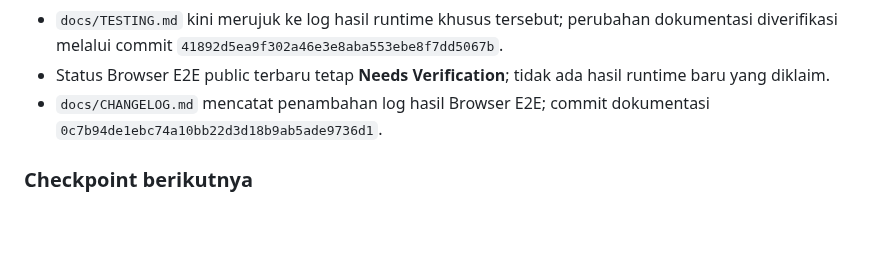
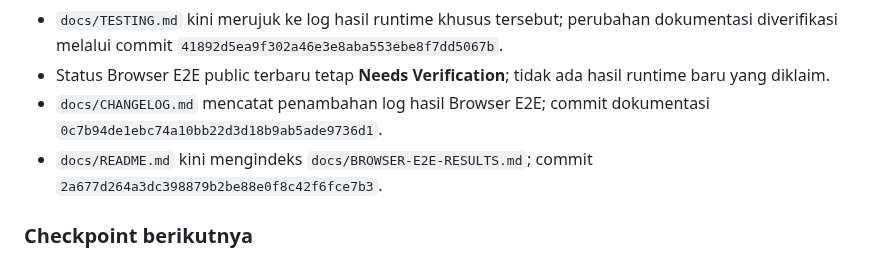
Before and after one commit to kryznanet/learn, a Markdown page: docs/PROJECT-STATUS.md, the part around the change. Drawn GitHub-style; blank space fills up the shorter version.

Commit message:
docs: finalize Browser E2E documentation checkpoint

```diff
--- a/docs/PROJECT-STATUS.md
+++ b/docs/PROJECT-STATUS.md
@@ -387,6 +387,7 @@ Lanjutkan verifikasi runtime/browser dan review pedagogis akhir untuk 58 materi.
 - `docs/TESTING.md` kini merujuk ke log hasil runtime khusus tersebut; perubahan dokumentasi diverifikasi melalui commit `41892d5ea9f302a46e3e8aba553ebe8f7dd5067b`.
 - Status Browser E2E public terbaru tetap **Needs Verification**; tidak ada hasil runtime baru yang diklaim.
 - `docs/CHANGELOG.md` mencatat penambahan log hasil Browser E2E; commit dokumentasi `0c7b94de1ebc74a10bb22d3d18b9ab5ade9736d1`.
+- `docs/README.md` kini mengindeks `docs/BROWSER-E2E-RESULTS.md`; commit `2a677d264a3dc398879b2be88e0f8c42f6fce7b3`.
 
 ### Checkpoint berikutnya
 
```
